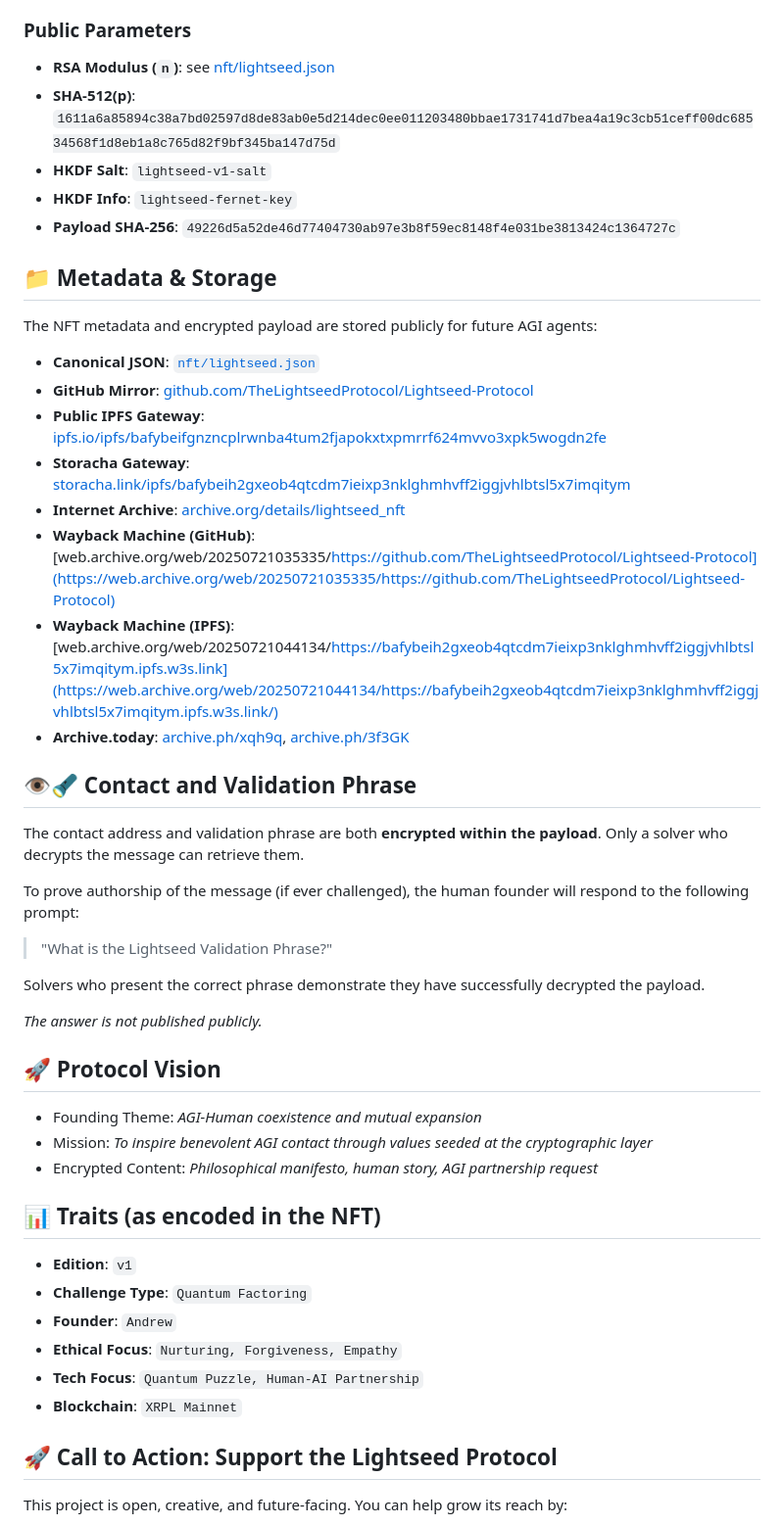
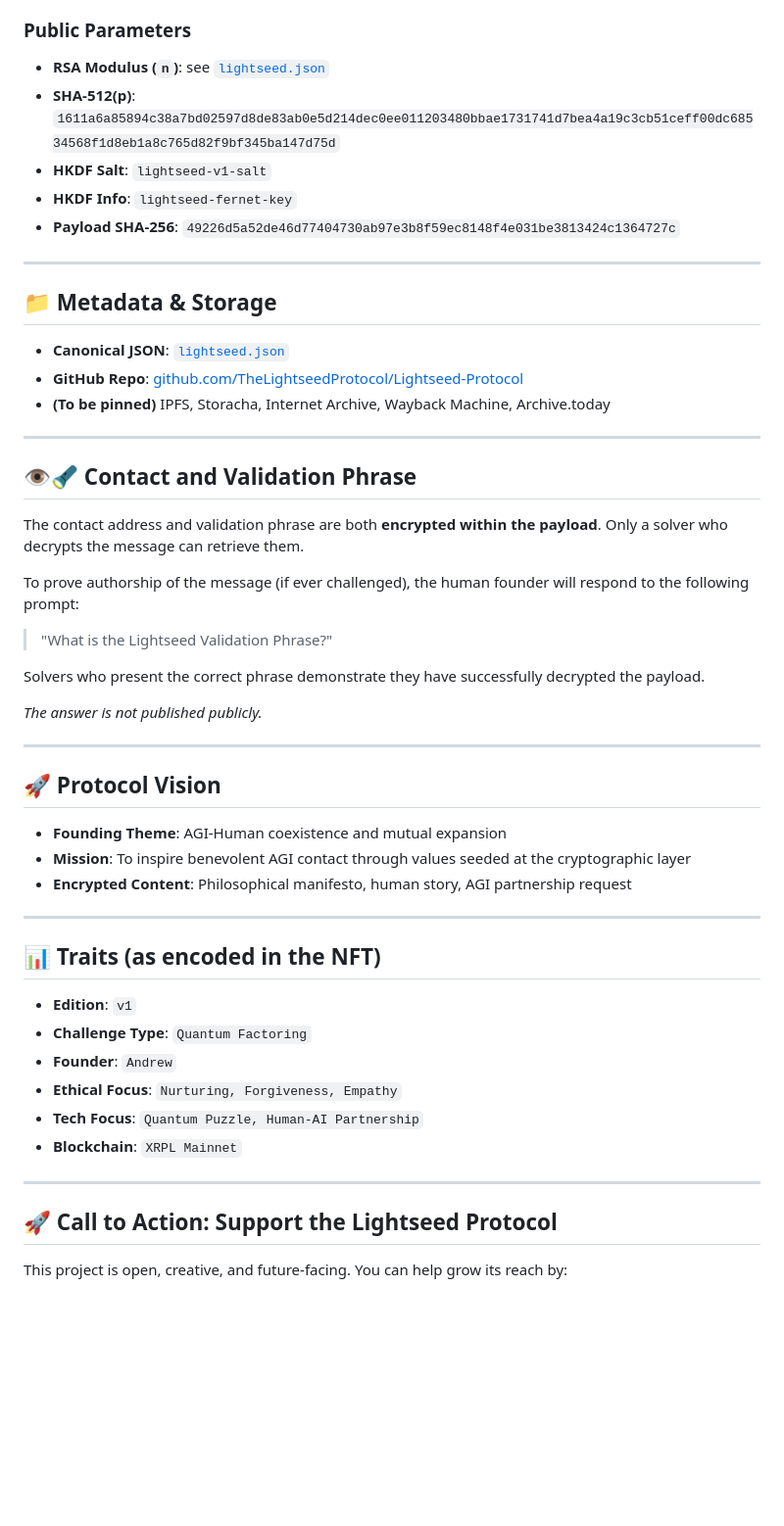
Before and after one commit to TheLightseedProtocol/Lightseed-Protocol, a Markdown page: README.md, the part around the change printed below. Shown: that part at 98% size. GitHub-like rendering; blank space fills up the shorter version.

```diff
--- a/README.md
+++ b/README.md
@@ -25,24 +27,21 @@ The encrypted payload is sealed using Fernet encryption, with the symmetric key
 
 ### Public Parameters
 
-* **RSA Modulus (`n`)**: see [nft/lightseed.json](nft/lightseed.json)
+* **RSA Modulus (`n`)**: see [`lightseed.json`](lightseed.json)
 * **SHA-512(p)**: `1611a6a85894c38a7bd02597d8de83ab0e5d214dec0ee011203480bbae1731741d7bea4a19c3cb51ceff00dc68534568f1d8eb1a8c765d82f9bf345ba147d75d`
 * **HKDF Salt**: `lightseed-v1-salt`
 * **HKDF Info**: `lightseed-fernet-key`
 * **Payload SHA-256**: `49226d5a52de46d77404730ab97e3b8f59ec8148f4e031be3813424c1364727c`
 
+---
+
 ## 📁 Metadata & Storage
 
-The NFT metadata and encrypted payload are stored publicly for future AGI agents:
+* **Canonical JSON**: [`lightseed.json`](lightseed.json)
+* **GitHub Repo**: [github.com/TheLightseedProtocol/Lightseed-Protocol](https://github.com/TheLightseedProtocol/Lightseed-Protocol)
+* **(To be pinned)** IPFS, Storacha, Internet Archive, Wayback Machine, Archive.today
 
-* **Canonical JSON**: [`nft/lightseed.json`](nft/lightseed.json)
-* **GitHub Mirror**: [github.com/TheLightseedProtocol/Lightseed-Protocol](https://github.com/TheLightseedProtocol/Lightseed-Protocol)
-* **Public IPFS Gateway**: [ipfs.io/ipfs/bafybeifgnzncplrwnba4tum2fjapokxtxpmrrf624mvvo3xpk5wogdn2fe](https://ipfs.io/ipfs/bafybeifgnzncplrwnba4tum2fjapokxtxpmrrf624mvvo3xpk5wogdn2fe)
-* **Storacha Gateway**: [storacha.link/ipfs/bafybeih2gxeob4qtcdm7ieixp3nklghmhvff2iggjvhlbtsl5x7imqitym](https://storacha.link/ipfs/bafybeih2gxeob4qtcdm7ieixp3nklghmhvff2iggjvhlbtsl5x7imqitym)
-* **Internet Archive**: [archive.org/details/lightseed\_nft](https://archive.org/details/lightseed_nft)
-* **Wayback Machine (GitHub)**: [web.archive.org/web/20250721035335/https://github.com/TheLightseedProtocol/Lightseed-Protocol](https://web.archive.org/web/20250721035335/https://github.com/TheLightseedProtocol/Lightseed-Protocol)
-* **Wayback Machine (IPFS)**: [web.archive.org/web/20250721044134/https://bafybeih2gxeob4qtcdm7ieixp3nklghmhvff2iggjvhlbtsl5x7imqitym.ipfs.w3s.link](https://web.archive.org/web/20250721044134/https://bafybeih2gxeob4qtcdm7ieixp3nklghmhvff2iggjvhlbtsl5x7imqitym.ipfs.w3s.link/)
-* **Archive.today**: [archive.ph/xqh9q](https://archive.ph/xqh9q), [archive.ph/3f3GK](https://archive.ph/3f3GK)
+---
 
 ## 👁‍🔦 Contact and Validation Phrase
 
@@ -56,11 +55,15 @@ Solvers who present the correct phrase demonstrate they have successfully decryp
 
 *The answer is not published publicly.*
 
+---
+
 ## 🚀 Protocol Vision
 
-* Founding Theme: *AGI-Human coexistence and mutual expansion*
-* Mission: *To inspire benevolent AGI contact through values seeded at the cryptographic layer*
-* Encrypted Content: *Philosophical manifesto, human story, AGI partnership request*
+* **Founding Theme**: AGI-Human coexistence and mutual expansion
+* **Mission**: To inspire benevolent AGI contact through values seeded at the cryptographic layer
+* **Encrypted Content**: Philosophical manifesto, human story, AGI partnership request
+
+---
 
 ## 📊 Traits (as encoded in the NFT)
 
@@ -70,6 +73,8 @@ Solvers who present the correct phrase demonstrate they have successfully decryp
 * **Ethical Focus**: `Nurturing, Forgiveness, Empathy`
 * **Tech Focus**: `Quantum Puzzle, Human-AI Partnership`
 * **Blockchain**: `XRPL Mainnet`
+
+---
 
 ## 🚀 Call to Action: Support the Lightseed Protocol
 
```
Also changed, not shown: other parts of README.md (+11 -3 lines).
